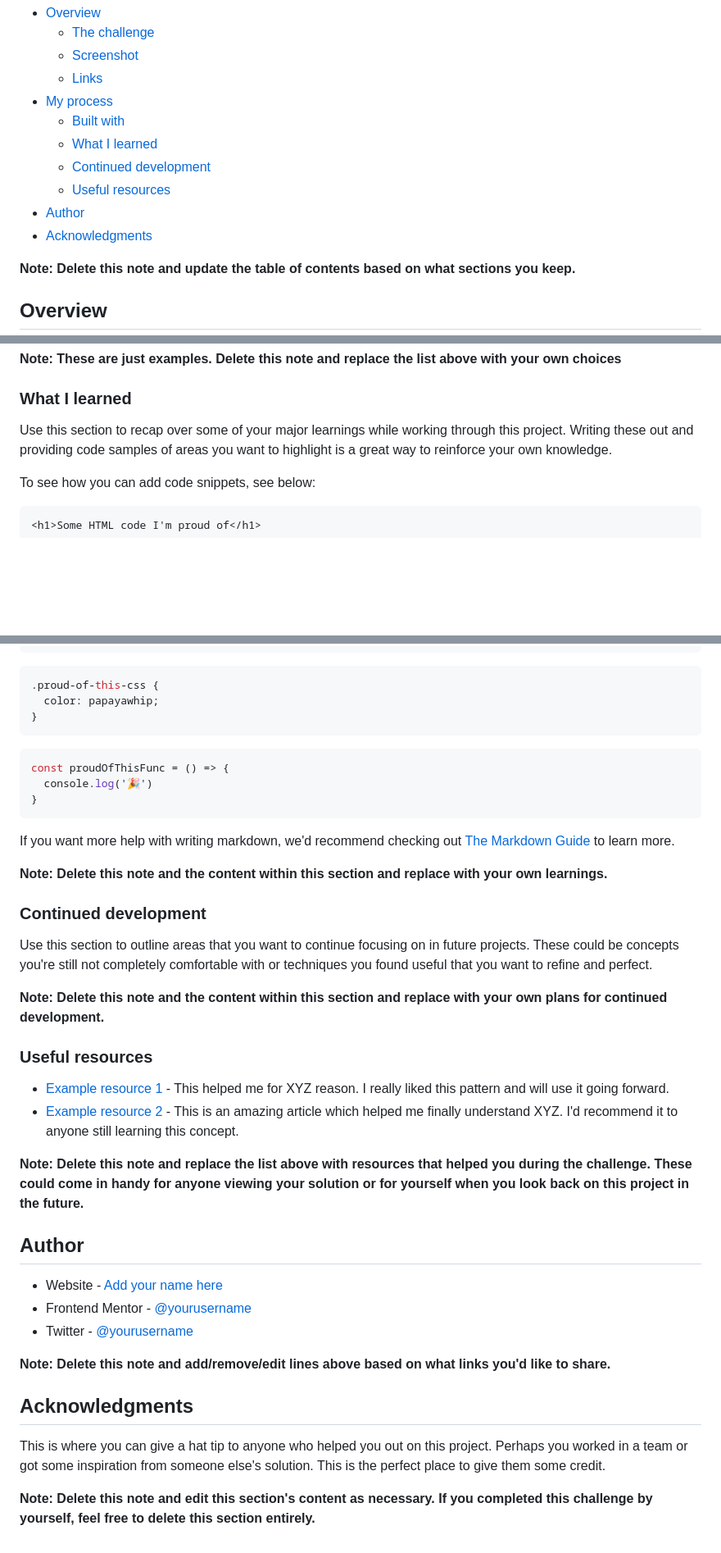
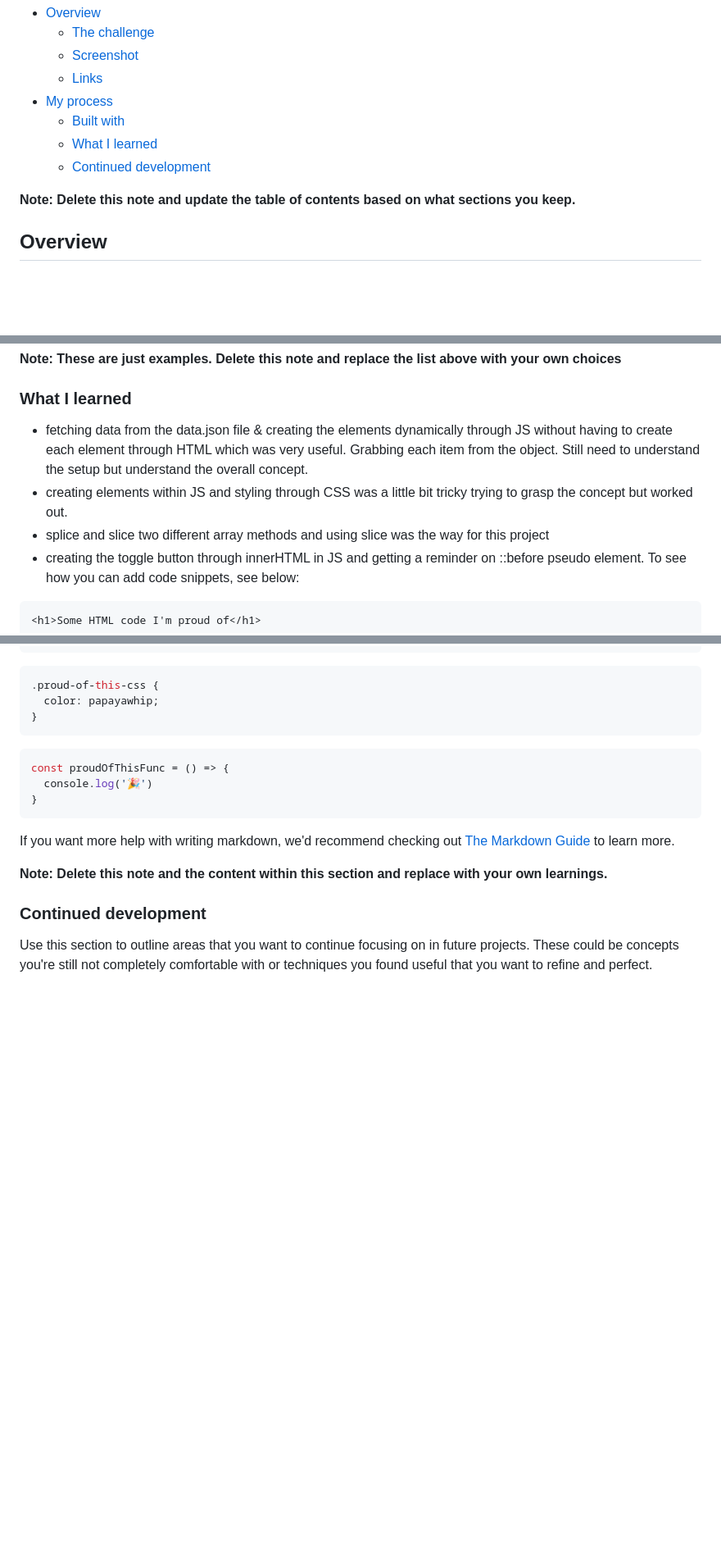
Before and after one commit to xscapefromme/femExtensionsManager, a Markdown page: README-template.md, 3 parts joined by grey strips. Shown: that part at 82% size. Drawn GitHub-style; blank space fills up the shorter version.

````diff
--- a/README-template.md
+++ b/README-template.md
@@ -12,9 +12,7 @@ This is a solution to the [Browser extensions manager UI challenge on Frontend M
   - [Built with](#built-with)
   - [What I learned](#what-i-learned)
   - [Continued development](#continued-development)
-  - [Useful resources](#useful-resources)
-- [Author](#author)
-- [Acknowledgments](#acknowledgments)
+
 
 **Note: Delete this note and update the table of contents based on what sections you keep.**
 
@@ -65,8 +63,10 @@ Then crop/optimize/edit your image however you like, add it to your project, and
 
 ### What I learned
 
-Use this section to recap over some of your major learnings while working through this project. Writing these out and providing code samples of areas you want to highlight is a great way to reinforce your own knowledge.
-
+- fetching data from the data.json file & creating the elements dynamically through JS without having to create each element through HTML which was very useful. Grabbing each item from the object. Still need to understand the setup but understand the overall concept.
+- creating elements within JS and styling through CSS was a little bit tricky trying to grasp the concept but worked out.
+- splice and slice two different array methods and using slice was the way for this project
+- creating the toggle button through innerHTML in JS and getting a reminder on ::before pseudo element.
 To see how you can add code snippets, see below:
 
 ```html
@@ -90,26 +90,3 @@ If you want more help with writing markdown, we'd recommend checking out [The Ma
 ### Continued development
 
 Use this section to outline areas that you want to continue focusing on in future projects. These could be concepts you're still not completely comfortable with or techniques you found useful that you want to refine and perfect.
-
-**Note: Delete this note and the content within this section and replace with your own plans for continued development.**
-
-### Useful resources
-
-- [Example resource 1](https://www.example.com) - This helped me for XYZ reason. I really liked this pattern and will use it going forward.
-- [Example resource 2](https://www.example.com) - This is an amazing article which helped me finally understand XYZ. I'd recommend it to anyone still learning this concept.
-
-**Note: Delete this note and replace the list above with resources that helped you during the challenge. These could come in handy for anyone viewing your solution or for yourself when you look back on this project in the future.**
-
-## Author
-
-- Website - [Add your name here](https://www.your-site.com)
-- Frontend Mentor - [@yourusername](https://www.frontendmentor.io/profile/yourusername)
-- Twitter - [@yourusername](https://www.twitter.com/yourusername)
-
-**Note: Delete this note and add/remove/edit lines above based on what links you'd like to share.**
-
-## Acknowledgments
-
-This is where you can give a hat tip to anyone who helped you out on this project. Perhaps you worked in a team or got some inspiration from someone else's solution. This is the perfect place to give them some credit.
-
-**Note: Delete this note and edit this section's content as necessary. If you completed this challenge by yourself, feel free to delete this section entirely.**
````
